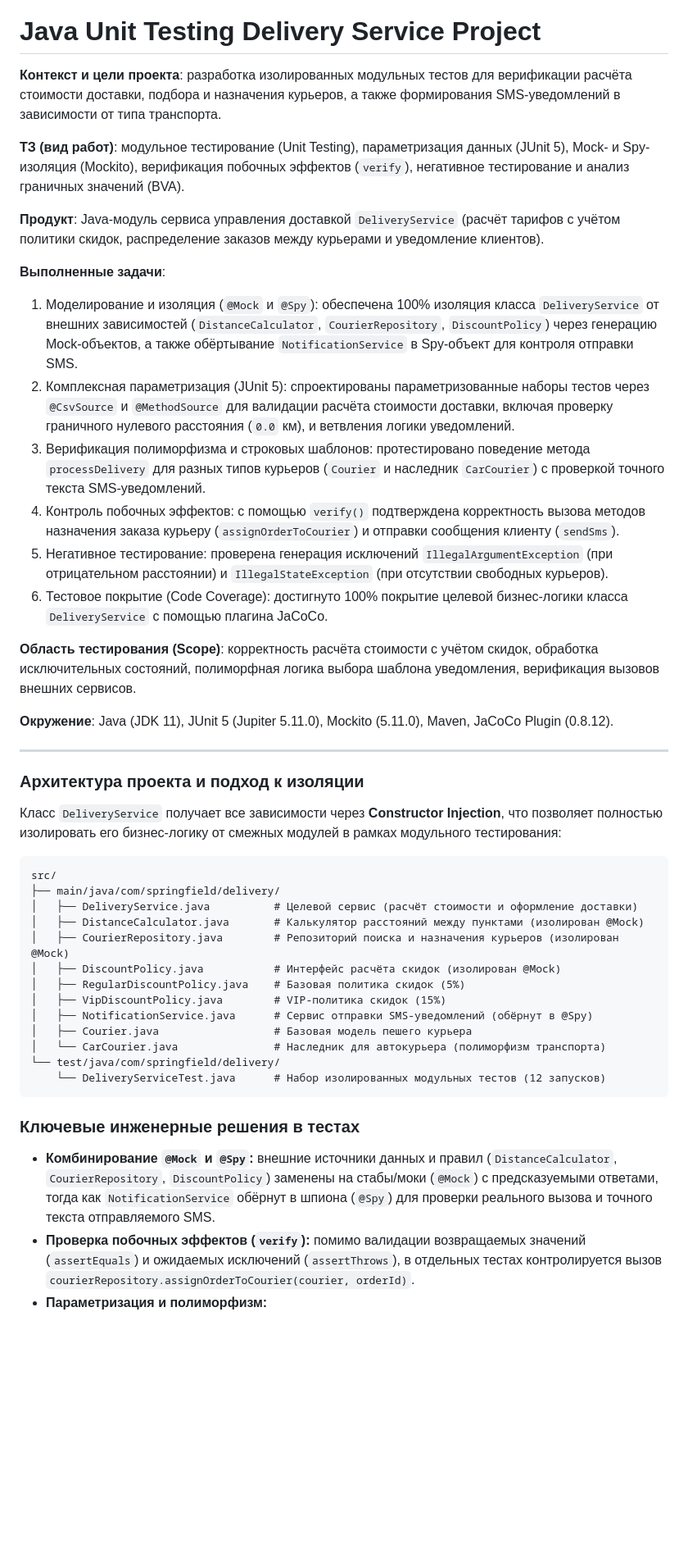
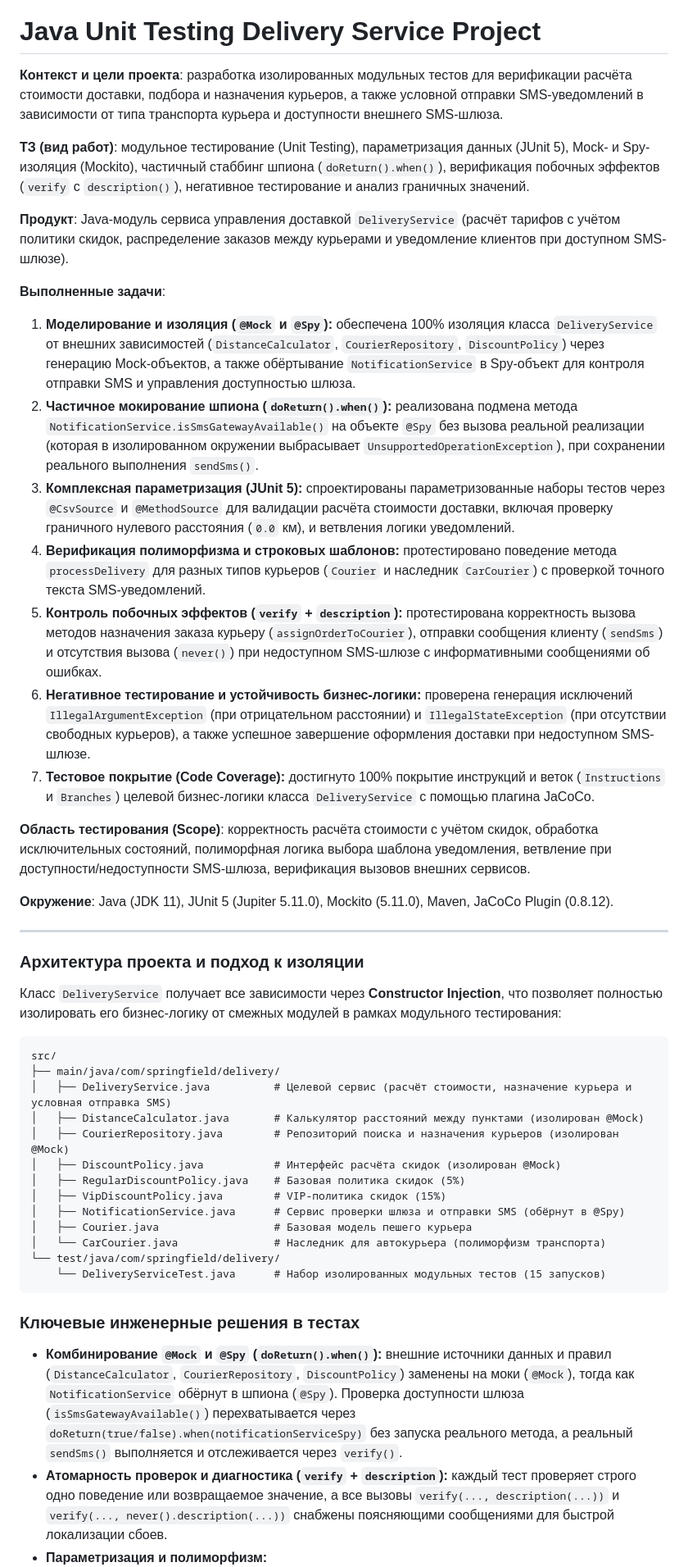
Before and after one commit to LeonidGorbunov/java-unit-testing-delivery-ju5, a Markdown page: README.md, the part around one of its changes. Shown at 82% size. Rendered like a GitHub page; blank space fills up the shorter version.

````diff
--- a/README.md
+++ b/README.md
@@ -2,21 +2,22 @@
 [![JaCoCo Coverage](https://img.shields.io/badge/JaCoCo-100%25-brightgreen)](https://leonidgorbunov.github.io/java-unit-testing-delivery-ju5/)
 # Java Unit Testing Delivery Service Project
 
-**Контекст и цели проекта**: разработка изолированных модульных тестов для верификации расчёта стоимости доставки, подбора и назначения курьеров, а также формирования SMS-уведомлений в зависимости от типа транспорта.
+**Контекст и цели проекта**: разработка изолированных модульных тестов для верификации расчёта стоимости доставки, подбора и назначения курьеров, а также условной отправки SMS-уведомлений в зависимости от типа транспорта курьера и доступности внешнего SMS-шлюза.
 
-**ТЗ (вид работ)**: модульное тестирование (Unit Testing), параметризация данных (JUnit 5), Mock- и Spy-изоляция (Mockito), верификация побочных эффектов (`verify`), негативное тестирование и анализ граничных значений (BVA).
+**ТЗ (вид работ)**: модульное тестирование (Unit Testing), параметризация данных (JUnit 5), Mock- и Spy-изоляция (Mockito), частичный стаббинг шпиона (`doReturn().when()`), верификация побочных эффектов (`verify` с `description()`), негативное тестирование и анализ граничных значений.
 
-**Продукт**: Java-модуль сервиса управления доставкой `DeliveryService` (расчёт тарифов с учётом политики скидок, распределение заказов между курьерами и уведомление клиентов).
+**Продукт**: Java-модуль сервиса управления доставкой `DeliveryService` (расчёт тарифов с учётом политики скидок, распределение заказов между курьерами и уведомление клиентов при доступном SMS-шлюзе).
 
 **Выполненные задачи**:
-1. Моделирование и изоляция (`@Mock` и `@Spy`): обеспечена 100% изоляция класса `DeliveryService` от внешних зависимостей (`DistanceCalculator`, `CourierRepository`, `DiscountPolicy`) через генерацию Mock-объектов, а также обёртывание `NotificationService` в Spy-объект для контроля отправки SMS.
-2. Комплексная параметризация (JUnit 5): спроектированы параметризованные наборы тестов через `@CsvSource` и `@MethodSource` для валидации расчёта стоимости доставки, включая проверку граничного нулевого расстояния (`0.0` км), и ветвления логики уведомлений.
-3. Верификация полиморфизма и строковых шаблонов: протестировано поведение метода `processDelivery` для разных типов курьеров (`Courier` и наследник `CarCourier`) с проверкой точного текста SMS-уведомлений.
-4. Контроль побочных эффектов: с помощью `verify()` подтверждена корректность вызова методов назначения заказа курьеру (`assignOrderToCourier`) и отправки сообщения клиенту (`sendSms`).
-5. Негативное тестирование: проверена генерация исключений `IllegalArgumentException` (при отрицательном расстоянии) и `IllegalStateException` (при отсутствии свободных курьеров).
-6. Тестовое покрытие (Code Coverage): достигнуто 100% покрытие целевой бизнес-логики класса `DeliveryService` с помощью плагина JaCoCo.
+1. **Моделирование и изоляция (`@Mock` и `@Spy`):** обеспечена 100% изоляция класса `DeliveryService` от внешних зависимостей (`DistanceCalculator`, `CourierRepository`, `DiscountPolicy`) через генерацию Mock-объектов, а также обёртывание `NotificationService` в Spy-объект для контроля отправки SMS и управления доступностью шлюза.
+2. **Частичное мокирование шпиона (`doReturn().when()`):** реализована подмена метода `NotificationService.isSmsGatewayAvailable()` на объекте `@Spy` без вызова реальной реализации (которая в изолированном окружении выбрасывает `UnsupportedOperationException`), при сохранении реального выполнения `sendSms()`.
+3. **Комплексная параметризация (JUnit 5):** спроектированы параметризованные наборы тестов через `@CsvSource` и `@MethodSource` для валидации расчёта стоимости доставки, включая проверку граничного нулевого расстояния (`0.0` км), и ветвления логики уведомлений.
+4. **Верификация полиморфизма и строковых шаблонов:** протестировано поведение метода `processDelivery` для разных типов курьеров (`Courier` и наследник `CarCourier`) с проверкой точного текста SMS-уведомлений.
+5. **Контроль побочных эффектов (`verify` + `description`):** протестирована корректность вызова методов назначения заказа курьеру (`assignOrderToCourier`), отправки сообщения клиенту (`sendSms`) и отсутствия вызова (`never()`) при недоступном SMS-шлюзе с информативными сообщениями об ошибках.
+6. **Негативное тестирование и устойчивость бизнес-логики:** проверена генерация исключений `IllegalArgumentException` (при отрицательном расстоянии) и `IllegalStateException` (при отсутствии свободных курьеров), а также успешное завершение оформления доставки при недоступном SMS-шлюзе.
+7. **Тестовое покрытие (Code Coverage):** достигнуто 100% покрытие инструкций и веток (`Instructions` и `Branches`) целевой бизнес-логики класса `DeliveryService` с помощью плагина JaCoCo.
 
-**Область тестирования (Scope)**: корректность расчёта стоимости с учётом скидок, обработка исключительных состояний, полиморфная логика выбора шаблона уведомления, верификация вызовов внешних сервисов.
+**Область тестирования (Scope)**: корректность расчёта стоимости с учётом скидок, обработка исключительных состояний, полиморфная логика выбора шаблона уведомления, ветвление при доступности/недоступности SMS-шлюза, верификация вызовов внешних сервисов.
 
 **Окружение**: Java (JDK 11), JUnit 5 (Jupiter 5.11.0), Mockito (5.11.0), Maven, JaCoCo Plugin (0.8.12).
 
@@ -29,21 +30,21 @@
 ```text
 src/
 ├── main/java/com/springfield/delivery/
-│   ├── DeliveryService.java          # Целевой сервис (расчёт стоимости и оформление доставки)
+│   ├── DeliveryService.java          # Целевой сервис (расчёт стоимости, назначение курьера и условная отправка SMS)
 │   ├── DistanceCalculator.java       # Калькулятор расстояний между пунктами (изолирован @Mock)
 │   ├── CourierRepository.java        # Репозиторий поиска и назначения курьеров (изолирован @Mock)
 │   ├── DiscountPolicy.java           # Интерфейс расчёта скидок (изолирован @Mock)
 │   ├── RegularDiscountPolicy.java    # Базовая политика скидок (5%)
 │   ├── VipDiscountPolicy.java        # VIP-политика скидок (15%)
-│   ├── NotificationService.java      # Сервис отправки SMS-уведомлений (обёрнут в @Spy)
+│   ├── NotificationService.java      # Сервис проверки шлюза и отправки SMS (обёрнут в @Spy)
 │   ├── Courier.java                  # Базовая модель пешего курьера
 │   └── CarCourier.java               # Наследник для автокурьера (полиморфизм транспорта)
 └── test/java/com/springfield/delivery/
-    └── DeliveryServiceTest.java      # Набор изолированных модульных тестов (12 запусков)
+    └── DeliveryServiceTest.java      # Набор изолированных модульных тестов (15 запусков)
 ```
 
 ### Ключевые инженерные решения в тестах
 
-* **Комбинирование `@Mock` и `@Spy`:** внешние источники данных и правил (`DistanceCalculator`, `CourierRepository`, `DiscountPolicy`) заменены на стабы/моки (`@Mock`) с предсказуемыми ответами, тогда как `NotificationService` обёрнут в шпиона (`@Spy`) для проверки реального вызова и точного текста отправляемого SMS.
-* **Проверка побочных эффектов (`verify`):** помимо валидации возвращаемых значений (`assertEquals`) и ожидаемых исключений (`assertThrows`), в отдельных тестах контролируется вызов `courierRepository.assignOrderToCourier(courier, orderId)`.
+* **Комбинирование `@Mock` и `@Spy` (`doReturn().when()`):** внешние источники данных и правил (`DistanceCalculator`, `CourierRepository`, `DiscountPolicy`) заменены на моки (`@Mock`), тогда как `NotificationService` обёрнут в шпиона (`@Spy`). Проверка доступности шлюза (`isSmsGatewayAvailable()`) перехватывается через `doReturn(true/false).when(notificationServiceSpy)` без запуска реального метода, а реальный `sendSms()` выполняется и отслеживается через `verify()`.
+* **Атомарность проверок и диагностика (`verify` + `description`):** каждый тест проверяет строго одно поведение или возвращаемое значение, а все вызовы `verify(..., description(...))` и `verify(..., never().description(...))` снабжены поясняющими сообщениями для быстрой локализации сбоев.
 * **Параметризация и полиморфизм:**
````
Also changed, not shown: other parts of README.md (+8 -6 lines), jacoco-report.png, 3 other files.
